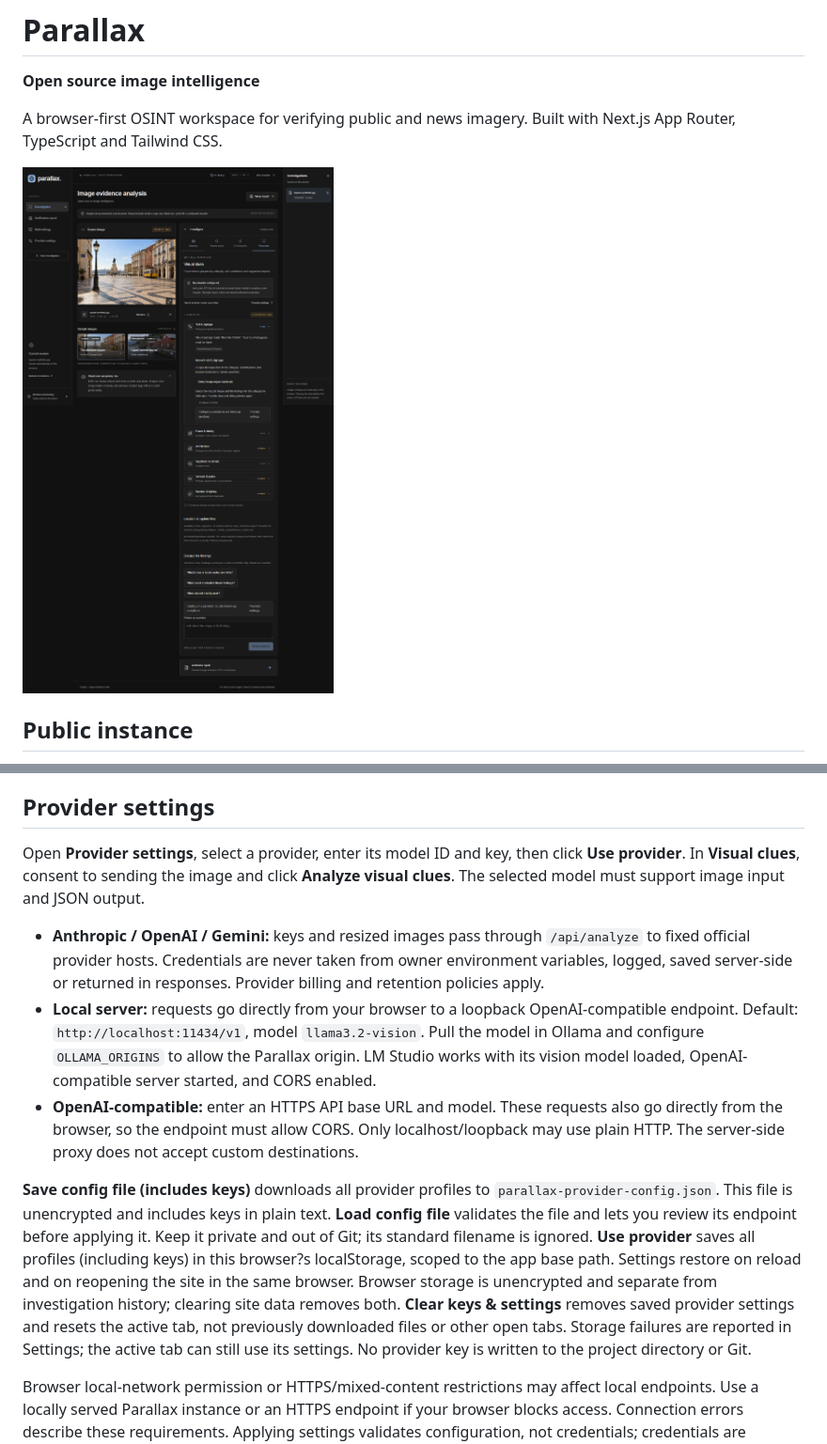
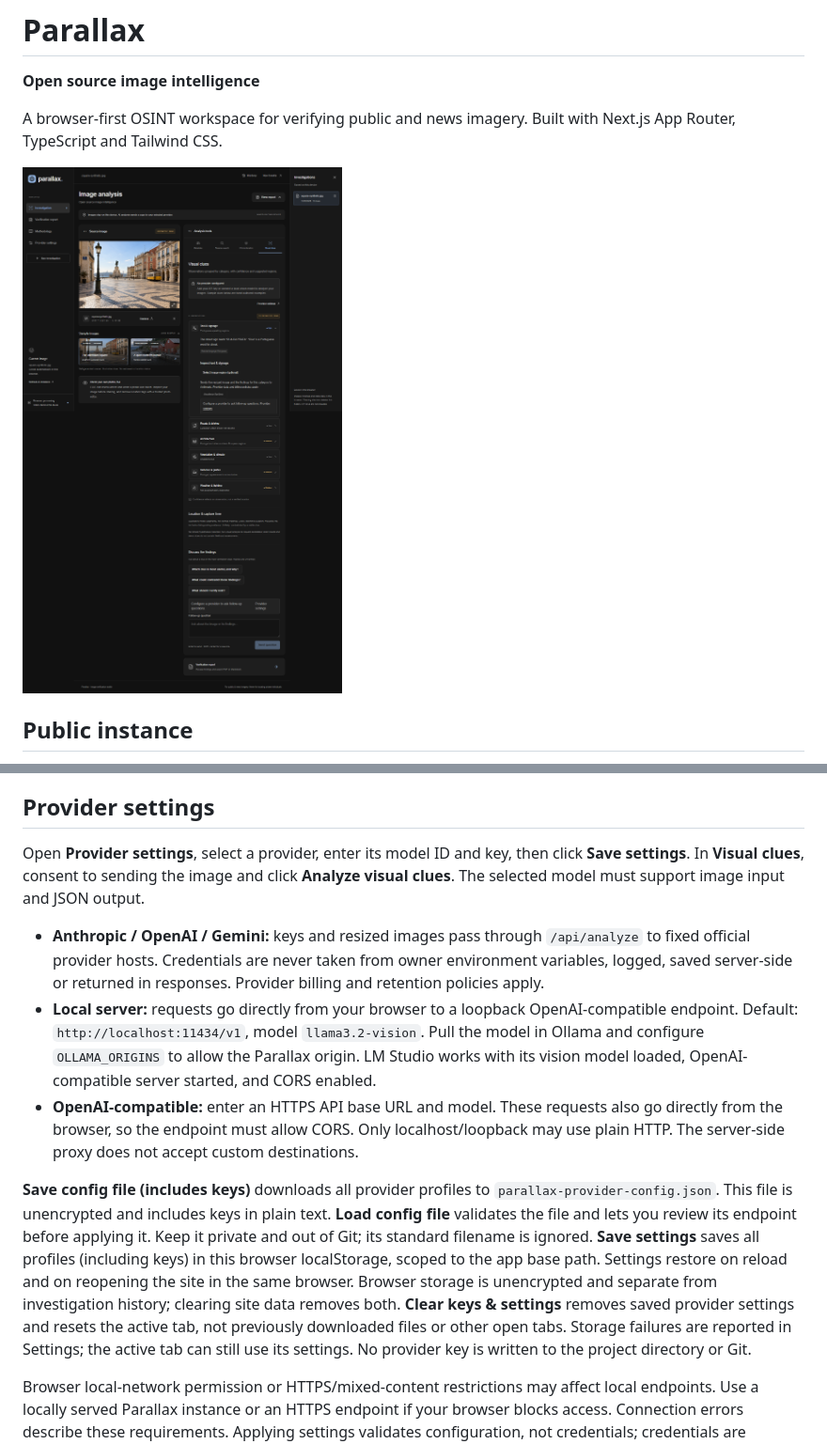
Before and after one commit to ashtonwallen/OSINT-Parallax-Image-Analysis, a Markdown page: README.md, 2 parts joined by grey strips. Shown at 94% size. Rendered like a GitHub page; pictures changed too: docs/screenshot.png.

Commit message:
Simplify image analysis UI and improve mobile navigation

```diff
--- a/README.md
+++ b/README.md
@@ -55,13 +55,13 @@ Browser tests cover uploads, EXIF/GPS, reverse-search links, shadows, report dow
 
 ## Provider settings
 
-Open **Provider settings**, select a provider, enter its model ID and key, then click **Use provider**. In **Visual clues**, consent to sending the image and click **Analyze visual clues**. The selected model must support image input and JSON output.
+Open **Provider settings**, select a provider, enter its model ID and key, then click **Save settings**. In **Visual clues**, consent to sending the image and click **Analyze visual clues**. The selected model must support image input and JSON output.
 
 - **Anthropic / OpenAI / Gemini:** keys and resized images pass through `/api/analyze` to fixed official provider hosts. Credentials are never taken from owner environment variables, logged, saved server-side or returned in responses. Provider billing and retention policies apply.
 - **Local server:** requests go directly from your browser to a loopback OpenAI-compatible endpoint. Default: `http://localhost:11434/v1`, model `llama3.2-vision`. Pull the model in Ollama and configure `OLLAMA_ORIGINS` to allow the Parallax origin. LM Studio works with its vision model loaded, OpenAI-compatible server started, and CORS enabled.
 - **OpenAI-compatible:** enter an HTTPS API base URL and model. These requests also go directly from the browser, so the endpoint must allow CORS. Only localhost/loopback may use plain HTTP. The server-side proxy does not accept custom destinations.
 
-**Save config file (includes keys)** downloads all provider profiles to `parallax-provider-config.json`. This file is unencrypted and includes keys in plain text. **Load config file** validates the file and lets you review its endpoint before applying it. Keep it private and out of Git; its standard filename is ignored. **Use provider** saves all profiles (including keys) in this browser?s localStorage, scoped to the app base path. Settings restore on reload and on reopening the site in the same browser. Browser storage is unencrypted and separate from investigation history; clearing site data removes both. **Clear keys & settings** removes saved provider settings and resets the active tab, not previously downloaded files or other open tabs. Storage failures are reported in Settings; the active tab can still use its settings. No provider key is written to the project directory or Git.
+**Save config file (includes keys)** downloads all provider profiles to `parallax-provider-config.json`. This file is unencrypted and includes keys in plain text. **Load config file** validates the file and lets you review its endpoint before applying it. Keep it private and out of Git; its standard filename is ignored. **Save settings** saves all profiles (including keys) in this browser localStorage, scoped to the app base path. Settings restore on reload and on reopening the site in the same browser. Browser storage is unencrypted and separate from investigation history; clearing site data removes both. **Clear keys & settings** removes saved provider settings and resets the active tab, not previously downloaded files or other open tabs. Storage failures are reported in Settings; the active tab can still use its settings. No provider key is written to the project directory or Git.
 
 Browser local-network permission or HTTPS/mixed-content restrictions may affect local endpoints. Use a locally served Parallax instance or an HTTPS endpoint if your browser blocks access. Connection errors describe these requirements. Applying settings validates configuration, not credentials; credentials are checked by the provider when you run analysis.
 
```
Also changed, not shown: docs/mobile.png, 10 other files.
